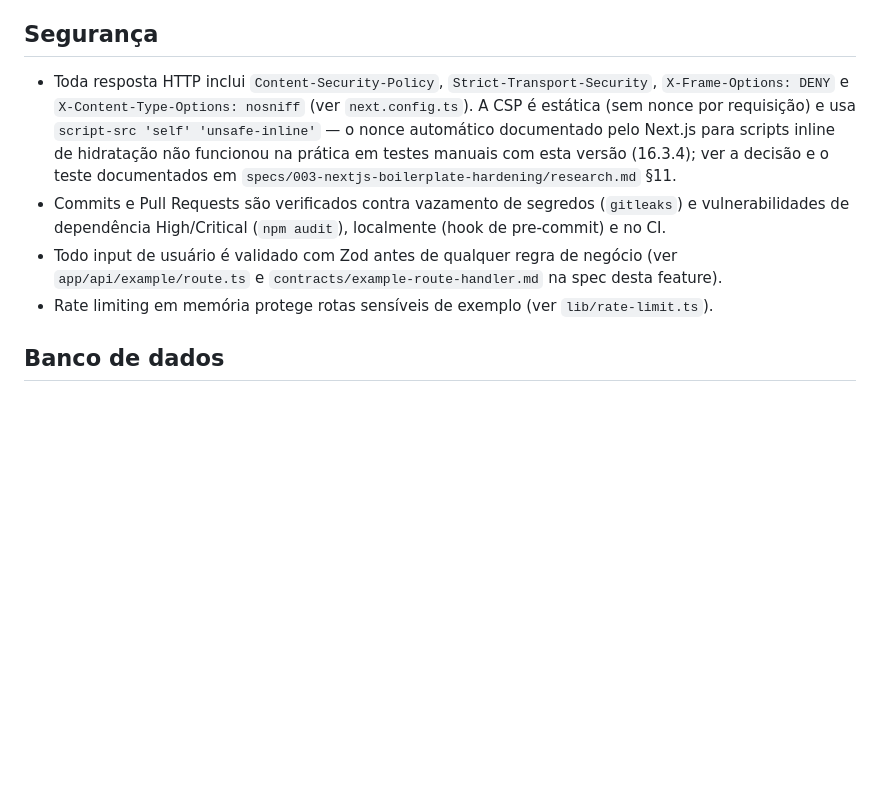
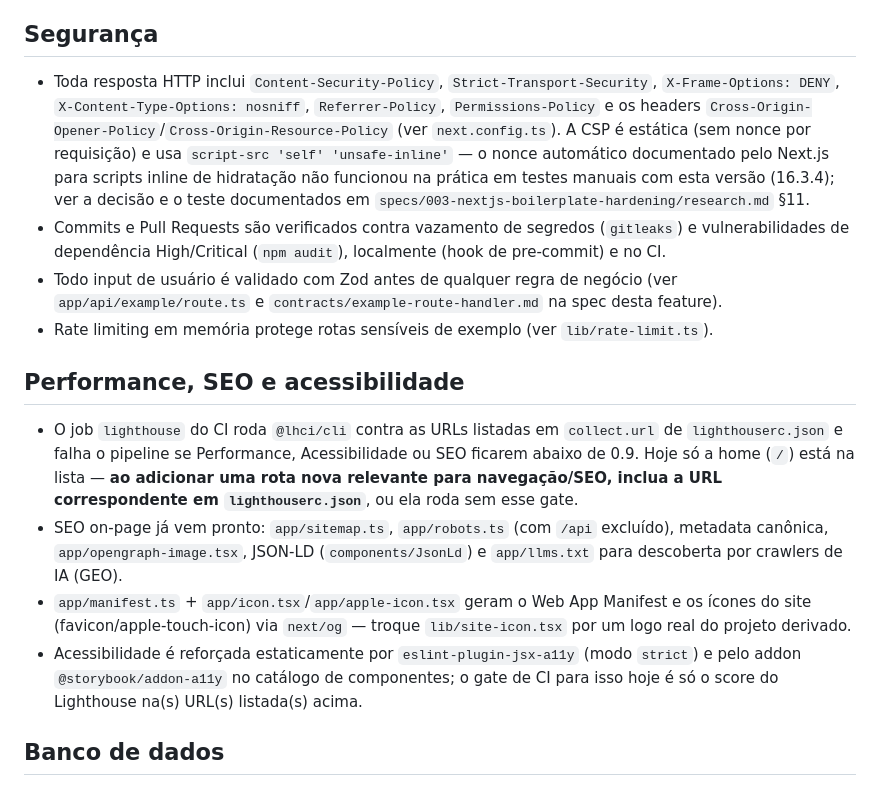
Before and after one commit to bulnes/nextjs-boilerplate, a Markdown page: README.md, the part around the change. GitHub-like rendering; blank space fills up the shorter version.

Commit message:
docs: documenta gate de Lighthouse por URL e nova seção de SEO/a11y
lighthouserc.json só cobre "/" hoje; sem essa nota, uma rota nova pode
ficar fora do gate de Performance/Acessibilidade/SEO sem ninguém
perceber. Também documenta o que já existe (sitemap, robots, JSON-LD,
llms.txt, manifest/ícones) e onde estão os gates de acessibilidade
atuais.

```diff
--- a/README.md
+++ b/README.md
@@ -68,16 +68,33 @@ nome falha em vez de sobrescrever.
 ## Segurança
 
 - Toda resposta HTTP inclui `Content-Security-Policy`, `Strict-Transport-Security`,
-  `X-Frame-Options: DENY` e `X-Content-Type-Options: nosniff` (ver `next.config.ts`). A CSP é
-  estática (sem nonce por requisição) e usa `script-src 'self' 'unsafe-inline'` — o nonce
-  automático documentado pelo Next.js para scripts inline de hidratação não funcionou na prática
-  em testes manuais com esta versão (16.3.4); ver a decisão e o teste documentados em
-  `specs/003-nextjs-boilerplate-hardening/research.md` §11.
+  `X-Frame-Options: DENY`, `X-Content-Type-Options: nosniff`, `Referrer-Policy`,
+  `Permissions-Policy` e os headers `Cross-Origin-Opener-Policy`/`Cross-Origin-Resource-Policy`
+  (ver `next.config.ts`). A CSP é estática (sem nonce por requisição) e usa
+  `script-src 'self' 'unsafe-inline'` — o nonce automático documentado pelo Next.js para scripts
+  inline de hidratação não funcionou na prática em testes manuais com esta versão (16.3.4); ver a
+  decisão e o teste documentados em `specs/003-nextjs-boilerplate-hardening/research.md` §11.
 - Commits e Pull Requests são verificados contra vazamento de segredos (`gitleaks`) e vulnerabilidades
   de dependência High/Critical (`npm audit`), localmente (hook de pre-commit) e no CI.
 - Todo input de usuário é validado com Zod antes de qualquer regra de negócio (ver `app/api/example/route.ts`
   e `contracts/example-route-handler.md` na spec desta feature).
 - Rate limiting em memória protege rotas sensíveis de exemplo (ver `lib/rate-limit.ts`).
+
+## Performance, SEO e acessibilidade
+
+- O job `lighthouse` do CI roda `@lhci/cli` contra as URLs listadas em `collect.url` de
+  `lighthouserc.json` e falha o pipeline se Performance, Acessibilidade ou SEO ficarem abaixo de
+  0.9. Hoje só a home (`/`) está na lista — **ao adicionar uma rota nova relevante para
+  navegação/SEO, inclua a URL correspondente em `lighthouserc.json`**, ou ela roda sem esse gate.
+- SEO on-page já vem pronto: `app/sitemap.ts`, `app/robots.ts` (com `/api` excluído), metadata
+  canônica, `app/opengraph-image.tsx`, JSON-LD (`components/JsonLd`) e `app/llms.txt` para
+  descoberta por crawlers de IA (GEO).
+- `app/manifest.ts` + `app/icon.tsx`/`app/apple-icon.tsx` geram o Web App Manifest e os ícones do
+  site (favicon/apple-touch-icon) via `next/og` — troque `lib/site-icon.tsx` por um logo real do
+  projeto derivado.
+- Acessibilidade é reforçada estaticamente por `eslint-plugin-jsx-a11y` (modo `strict`) e pelo
+  addon `@storybook/addon-a11y` no catálogo de componentes; o gate de CI para isso hoje é só o
+  score do Lighthouse na(s) URL(s) listada(s) acima.
 
 ## Banco de dados
 
```
